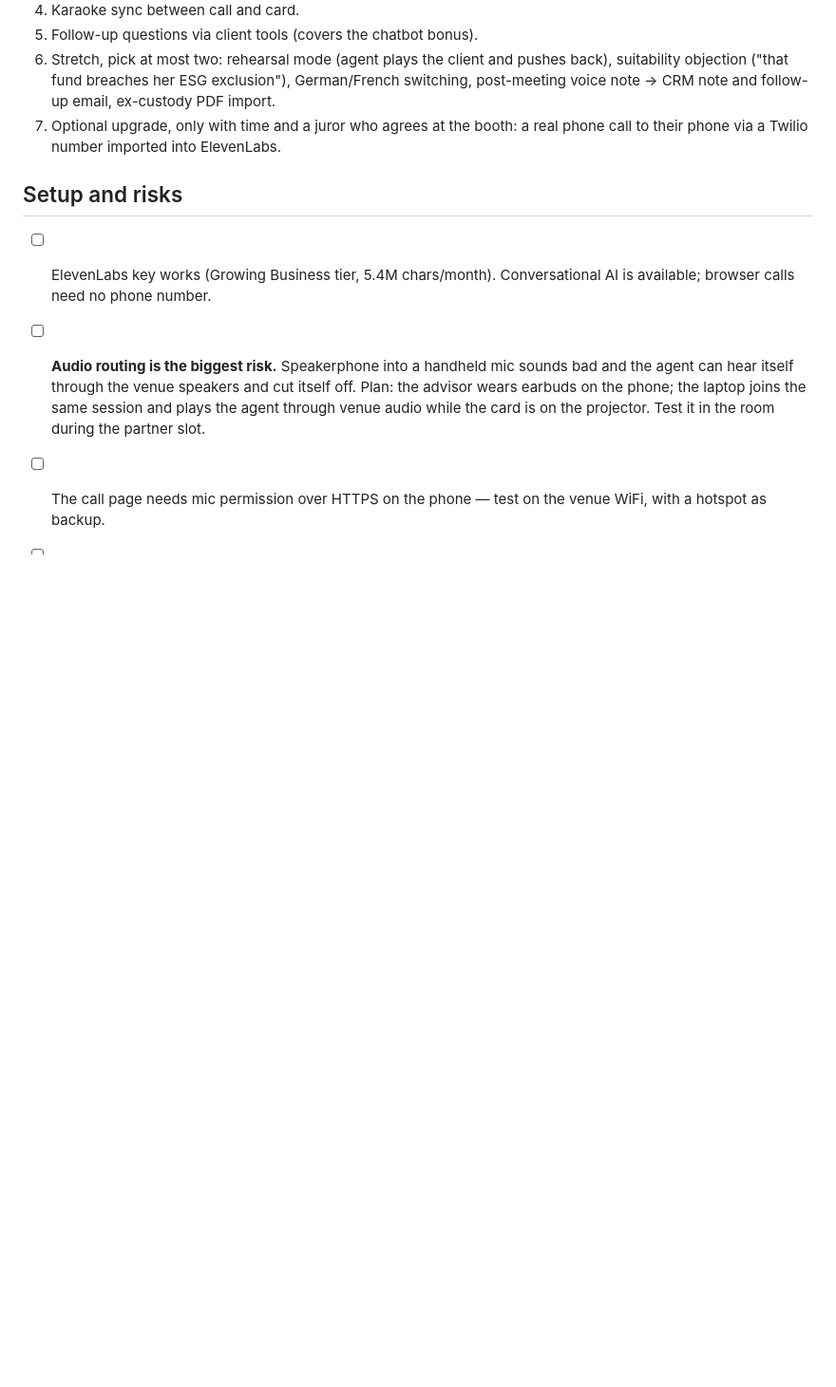
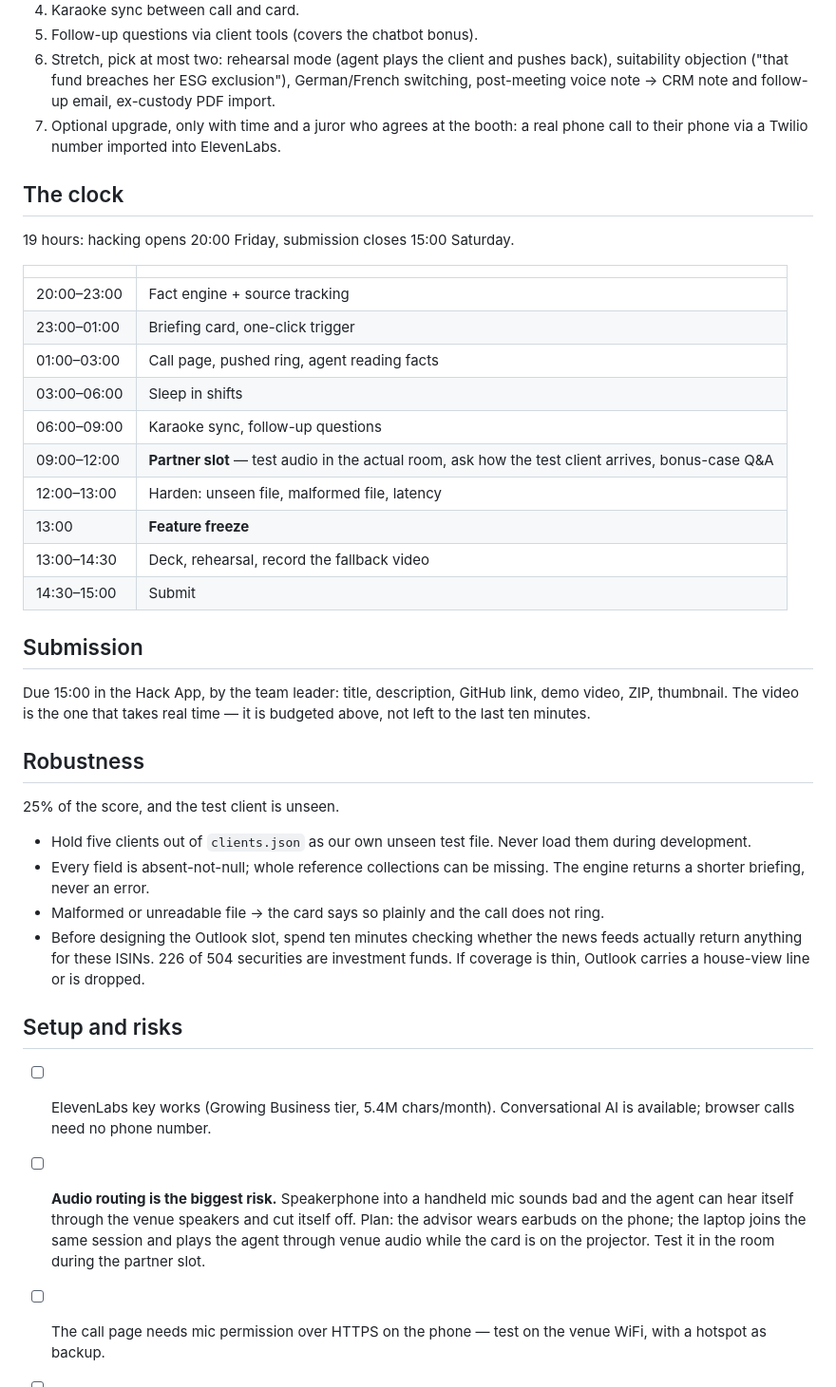
Before and after one commit to LevRoz630/starthack-2026, a Markdown page: docs/PLAN.md, the part around one of its changes. Shown at 95% size. Rendered like a GitHub page; blank space fills up the shorter version.

Commit message:
Add the briefing spec, timeline, submission and robustness plan

```diff
--- a/docs/PLAN.md
+++ b/docs/PLAN.md
@@ -97,6 +125,43 @@ client file ──> fact engine (deterministic) ──> briefing facts + sources
 7. Optional upgrade, only with time and a juror who agrees at the booth: a real phone
    call to their phone via a Twilio number imported into ElevenLabs.
 
+## The clock
+
+19 hours: hacking opens 20:00 Friday, submission closes 15:00 Saturday.
+
+| | |
+| --- | --- |
+| 20:00–23:00 | Fact engine + source tracking |
+| 23:00–01:00 | Briefing card, one-click trigger |
+| 01:00–03:00 | Call page, pushed ring, agent reading facts |
+| 03:00–06:00 | Sleep in shifts |
+| 06:00–09:00 | Karaoke sync, follow-up questions |
+| 09:00–12:00 | **Partner slot** — test audio in the actual room, ask how the test client arrives, bonus-case Q&A |
+| 12:00–13:00 | Harden: unseen file, malformed file, latency |
+| 13:00 | **Feature freeze** |
+| 13:00–14:30 | Deck, rehearsal, record the fallback video |
+| 14:30–15:00 | Submit |
+
+## Submission
+
+Due 15:00 in the Hack App, by the team leader: title, description, GitHub link,
+demo video, ZIP, thumbnail. The video is the one that takes real time — it is
+budgeted above, not left to the last ten minutes.
+
+## Robustness
+
+25% of the score, and the test client is unseen.
+
+- Hold five clients out of `clients.json` as our own unseen test file. Never load
+  them during development.
+- Every field is absent-not-null; whole reference collections can be missing. The
+  engine returns a shorter briefing, never an error.
+- Malformed or unreadable file → the card says so plainly and the call does not ring.
+- Before designing the Outlook slot, spend ten minutes checking whether the news
+  feeds actually return anything for these ISINs. 226 of 504 securities are
+  investment funds. If coverage is thin, Outlook carries a house-view line or is
+  dropped.
+
 ## Setup and risks
 
 - [ ] ElevenLabs key works (Growing Business tier, 5.4M chars/month). Conversational AI
```
Also changed, not shown: other parts of docs/PLAN.md (+28 -0 lines).
